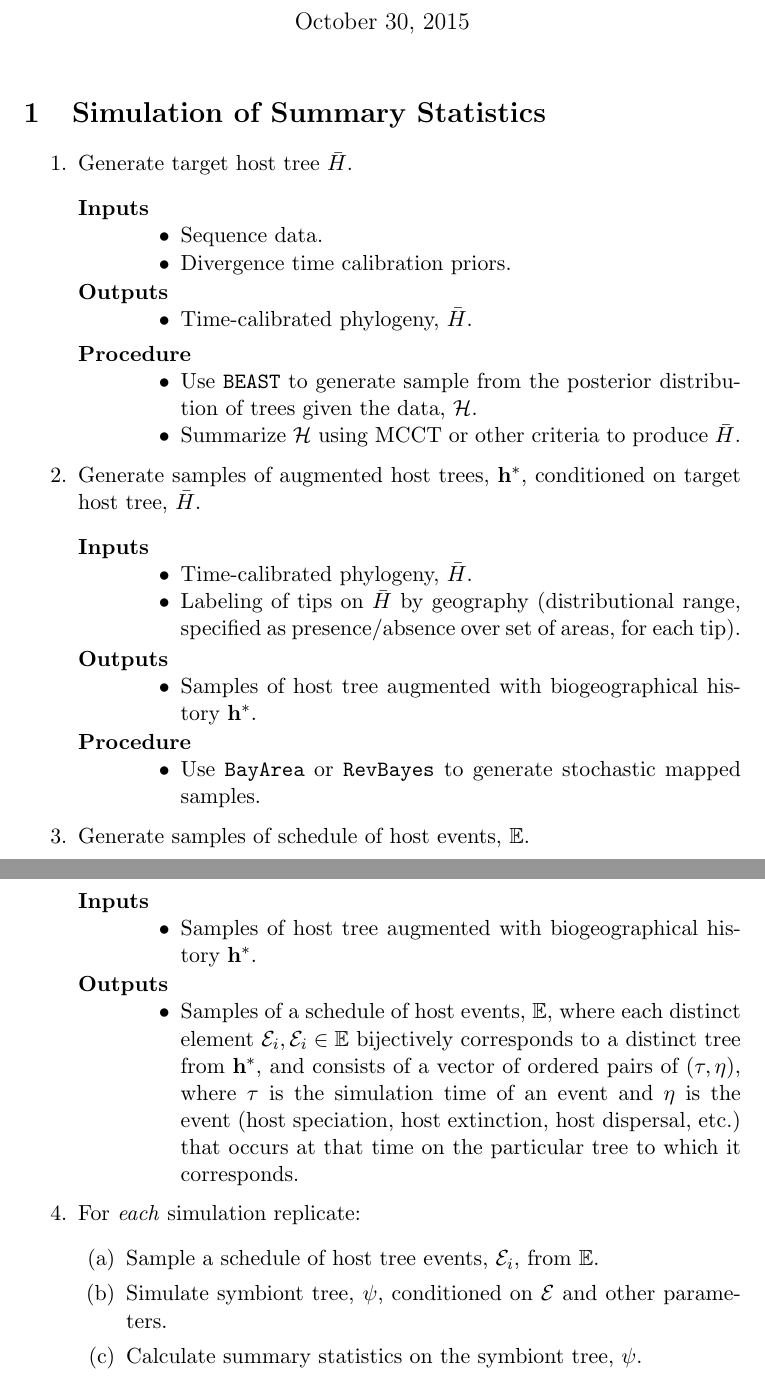
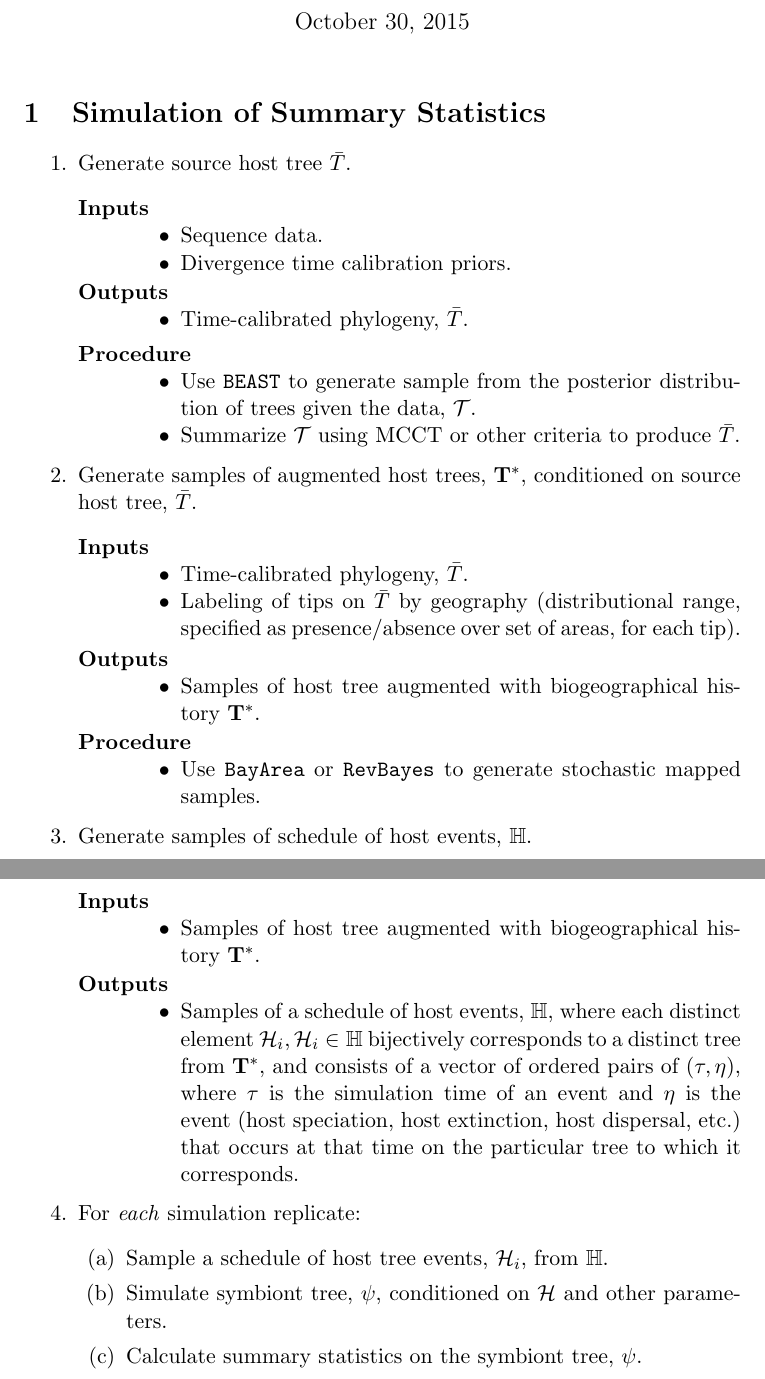
Before and after one commit to inphest/inphest, a LaTeX document (src/inphest-development-journal.tex): two parts of pages 1 and 2 of 2, joined at a grey line, cut so that both start at the same text. Compiled offline with pdfLaTeX.

Commit message:
Change in notation

```diff
--- a/src/inphest-development-journal.tex
+++ b/src/inphest-development-journal.tex
@@ -17,13 +17,13 @@
 \usepackage[table]{xcolor} % http://tex.stackexchange.com/questions/5363/how-to-create-alternating-rows-in-a-table
 
 %%% Notation and Variables
-\newcommand{\hostTreeSamples}{\mathcal{H}}
-\newcommand{\targetHostTree}{\bar{H}}
-\newcommand{\augmentedHostTreeSamples}{\mathbf{h}^{*}}
+\newcommand{\hostTreeSamples}{\mathcal{T}}
+\newcommand{\sourceHostTree}{\bar{T}}
+\newcommand{\augmentedHostTreeSamples}{\mathbf{T}^{*}}
 \newcommand{\simulationTime}{\tau}
 \newcommand{\hostEvent}{\eta}
-\newcommand{\hostEventSchedule}{\mathcal{E}}
-\newcommand{\hostEventScheduleSamples}{\mathbb{E}}
+\newcommand{\hostEventSchedule}{\mathcal{H}}
+\newcommand{\hostEventScheduleSamples}{\mathbb{H}}
 \newcommand{\symbiontTree}{\psi}
 \newcommand{\scaledSymbiontTree}{\psi\prime}
 
@@ -39,7 +39,7 @@
 \label{summary-statistics-simulation-workflow} % Note: to create an within-document reference here, use: 'See \href{\#summary-statistics-simulation-workflow}{here}'
 
 \begin{enumerate}
-    \item Generate target host tree $\targetHostTree$.
+    \item Generate source host tree $\sourceHostTree$.
     \begin{description}
         \item[Inputs]  \hfill \\
             \begin{minipage}[t]{\linewidth}
@@ -51,25 +51,25 @@
         \item[Outputs]  \hfill \\
             \begin{minipage}[t]{\linewidth}
                 \begin{compactitem}
-                    \item Time-calibrated phylogeny, $\targetHostTree$.
+                    \item Time-calibrated phylogeny, $\sourceHostTree$.
                 \end{compactitem}
             \end{minipage}
         \item[Procedure]  \hfill \\
             \begin{minipage}[t]{\linewidth}
                 \begin{compactitem}
                     \item Use \texttt{BEAST} to generate sample from the posterior distribution of trees given the data, $\hostTreeSamples$.
-                    \item Summarize $\hostTreeSamples$ using MCCT or other criteria to produce $\targetHostTree$.
+                    \item Summarize $\hostTreeSamples$ using MCCT or other criteria to produce $\sourceHostTree$.
                 \end{compactitem}
             \end{minipage}
     \end{description}
 
-    \item Generate samples of augmented host trees, $\augmentedHostTreeSamples$, conditioned on target host tree, $\targetHostTree$.
+    \item Generate samples of augmented host trees, $\augmentedHostTreeSamples$, conditioned on source host tree, $\sourceHostTree$.
     \begin{description}
         \item[Inputs]  \hfill \\
             \begin{minipage}[t]{\linewidth}
                 \begin{compactitem}
-                    \item Time-calibrated phylogeny, $\targetHostTree$.
-                    \item Labeling of tips on $\targetHostTree$ by geography (distributional range, specified as presence/absence over set of areas, for each tip).
+                    \item Time-calibrated phylogeny, $\sourceHostTree$.
+                    \item Labeling of tips on $\sourceHostTree$ by geography (distributional range, specified as presence/absence over set of areas, for each tip).
                 \end{compactitem}
             \end{minipage}
         \item[Outputs]  \hfill \\
```
Also changed, not shown: inphest-development-journal.pdf, 1 other file.
